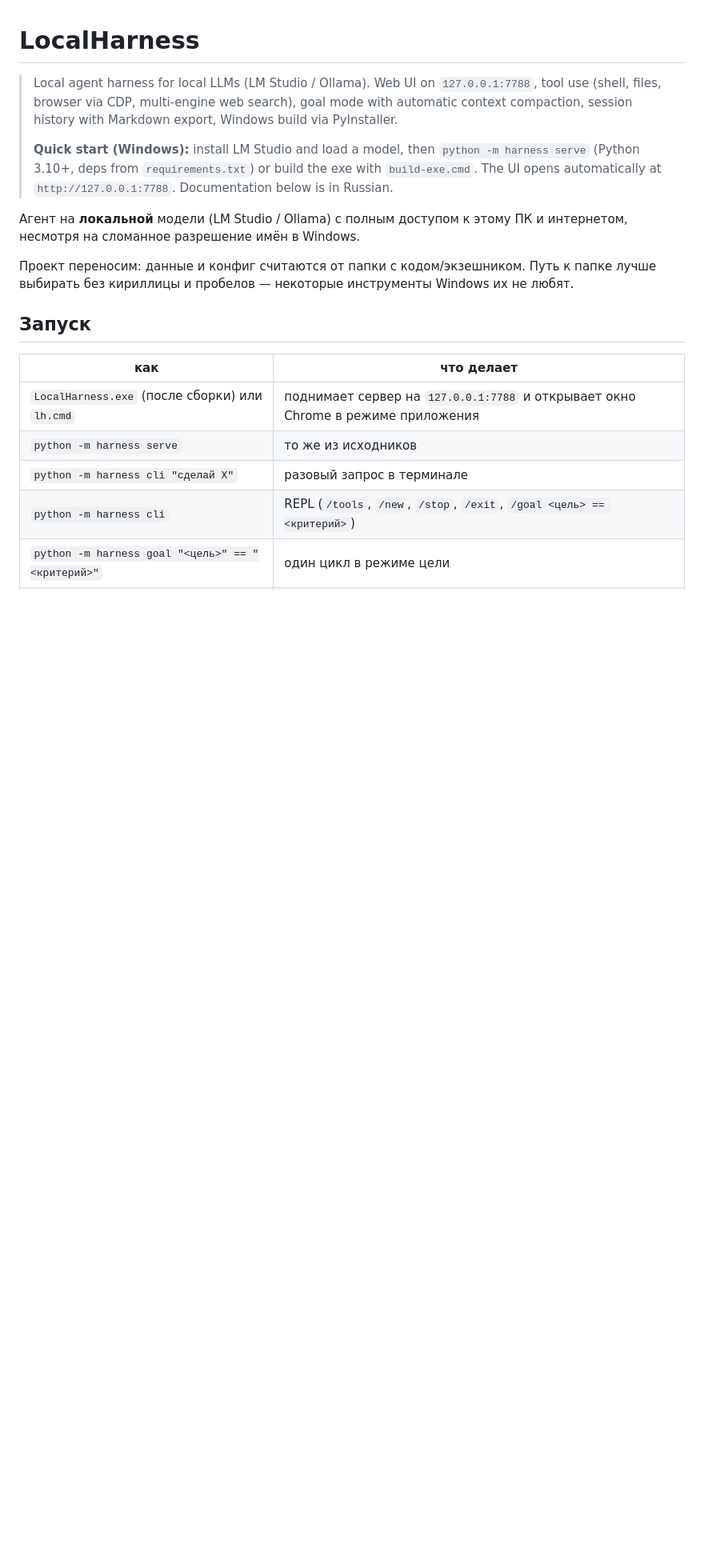
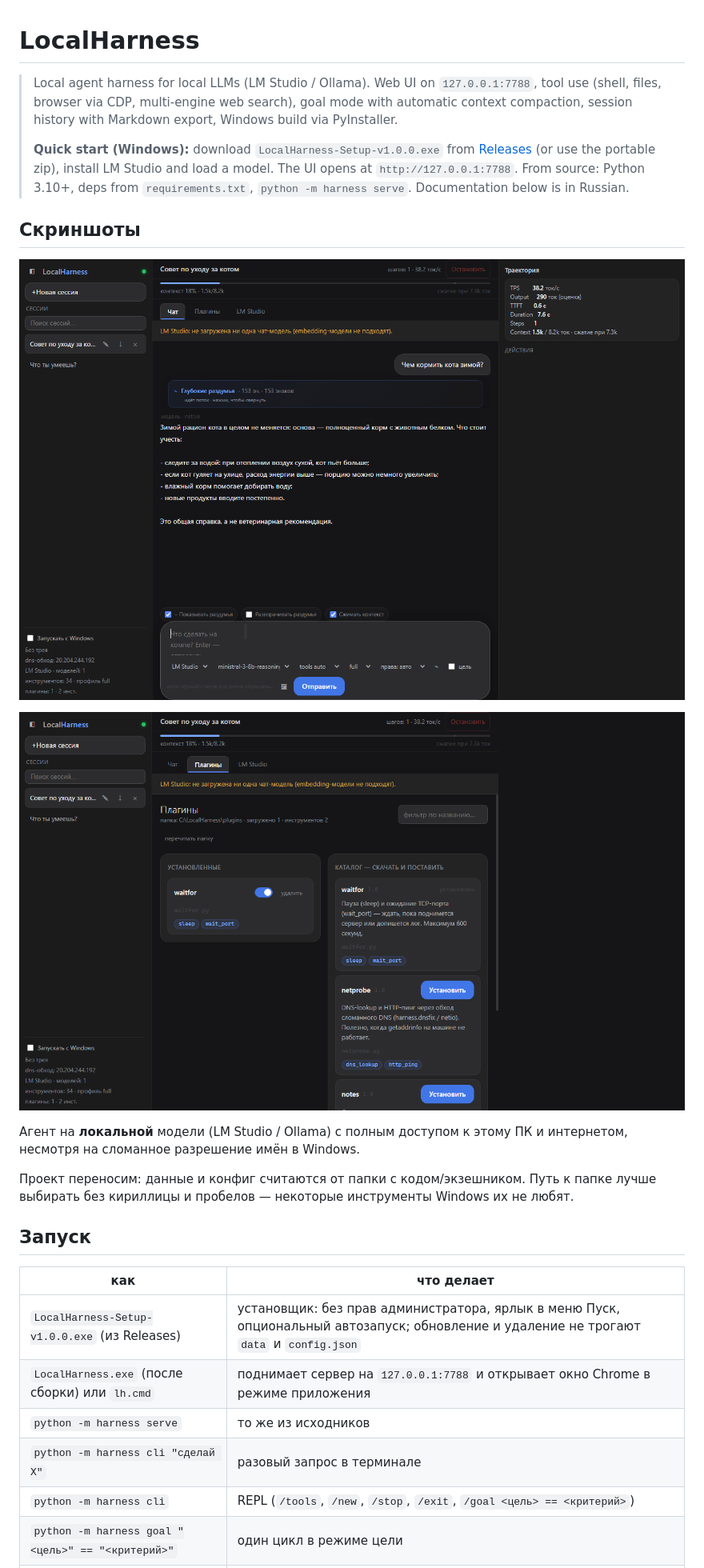
Before and after one commit to lenovolquser15-ai/Local-AI-IDE, a Markdown page: README.md, the part around one of its changes. Shown at 80% size. Drawn GitHub-style; pictures changed too: docs/screenshots/ui-chat.png (added), docs/screenshots/ui-plugins.png (added); blank space fills up the shorter version.

```diff
--- a/README.md
+++ b/README.md
@@ -4,9 +4,17 @@
 > tool use (shell, files, browser via CDP, multi-engine web search), goal mode with
 > automatic context compaction, session history with Markdown export, Windows build via PyInstaller.
 >
-> **Quick start (Windows):** install LM Studio and load a model, then `python -m harness serve`
-> (Python 3.10+, deps from `requirements.txt`) or build the exe with `build-exe.cmd`.
-> The UI opens automatically at `http://127.0.0.1:7788`. Documentation below is in Russian.
+> **Quick start (Windows):** download `LocalHarness-Setup-v1.0.0.exe` from
+> [Releases](https://github.com/B3B3097/Local-Harness/releases) (or use the portable zip),
+> install LM Studio and load a model. The UI opens at `http://127.0.0.1:7788`.
+> From source: Python 3.10+, deps from `requirements.txt`, `python -m harness serve`.
+> Documentation below is in Russian.
+
+## Скриншоты
+
+![Чат: сессии, шкала контекста, раздумья, траектория](docs/screenshots/ui-chat.png)
+
+![Вкладка плагинов: установленные и каталог](docs/screenshots/ui-plugins.png)
 
 Агент на **локальной** модели (LM Studio / Ollama) с полным доступом к этому ПК и интернетом,
 несмотря на сломанное разрешение имён в Windows.
@@ -18,6 +26,7 @@
 
 | как | что делает |
 |---|---|
+| `LocalHarness-Setup-v1.0.0.exe` (из Releases) | установщик: без прав администратора, ярлык в меню Пуск, опциональный автозапуск; обновление и удаление не трогают `data` и `config.json` |
 | `LocalHarness.exe` (после сборки) или `lh.cmd` | поднимает сервер на `127.0.0.1:7788` и открывает окно Chrome в режиме приложения |
 | `python -m harness serve` | то же из исходников |
 | `python -m harness cli "сделай X"` | разовый запрос в терминале |
```
Also changed, not shown: other parts of README.md (+14 -0 lines), 3 other files.
